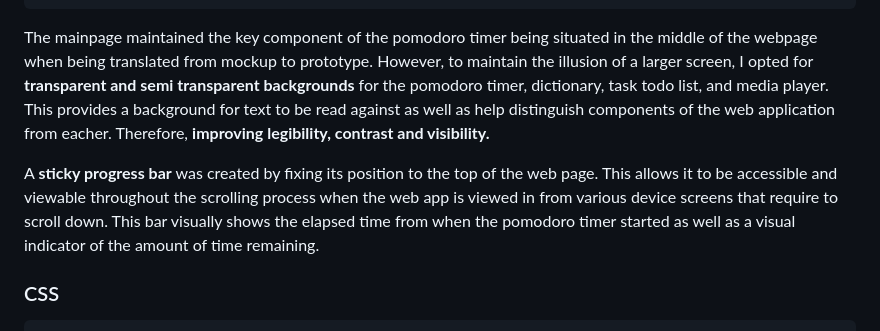
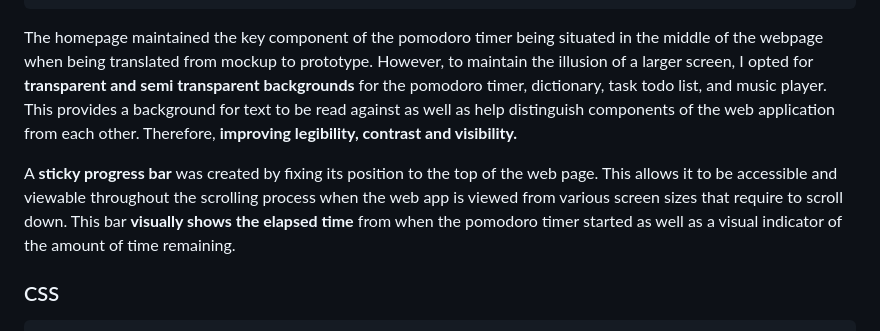
Before and after one commit to Soosaynah/studbud, a Markdown page: README.md, the part around one of its changes. GitHub-like rendering.

````diff
--- a/README.md
+++ b/README.md
@@ -30,9 +30,9 @@ The mockup and web prototype differ as I thought it best that keeping a simple w
         }
       }
 ```
-The mainpage maintained the key component of the pomodoro timer being situated in the middle of the webpage when being translated from mockup to prototype. However, to maintain the illusion of a larger screen, I opted for __transparent and semi transparent backgrounds__ for the pomodoro timer, dictionary, task todo list, and media player. This provides a background for text to be read against as well as help distinguish components of the web application from eacher. Therefore, __improving legibility, contrast and visibility.__
+The homepage maintained the key component of the pomodoro timer being situated in the middle of the webpage when being translated from mockup to prototype. However, to maintain the illusion of a larger screen, I opted for __transparent and semi transparent backgrounds__ for the pomodoro timer, dictionary, task todo list, and music player. This provides a background for text to be read against as well as help distinguish components of the web application from each other. Therefore, __improving legibility, contrast and visibility.__
 
-A __sticky progress bar__ was created by fixing its position to the top of the web page. This allows it to be accessible and viewable throughout the scrolling process when the web app is viewed in from various device screens that require to scroll down. This bar visually shows the elapsed time from when the pomodoro timer started as well as a visual indicator of the amount of time remaining.
+A __sticky progress bar__ was created by fixing its position to the top of the web page. This allows it to be accessible and viewable throughout the scrolling process when the web app is viewed from various screen sizes that require to scroll down. This bar __visually shows the elapsed time__ from when the pomodoro timer started as well as a visual indicator of the amount of time remaining.
 ### CSS
 ```CSS
 /* Progress bar at top of page to show visial indication of elapsed time */
````
Also changed, not shown: other parts of README.md (+4 -4 lines), comparison.png (added), logo.png (added), public/docs/comparison.PNG (deleted), public/docs/logo.png (deleted), 1 other file.
